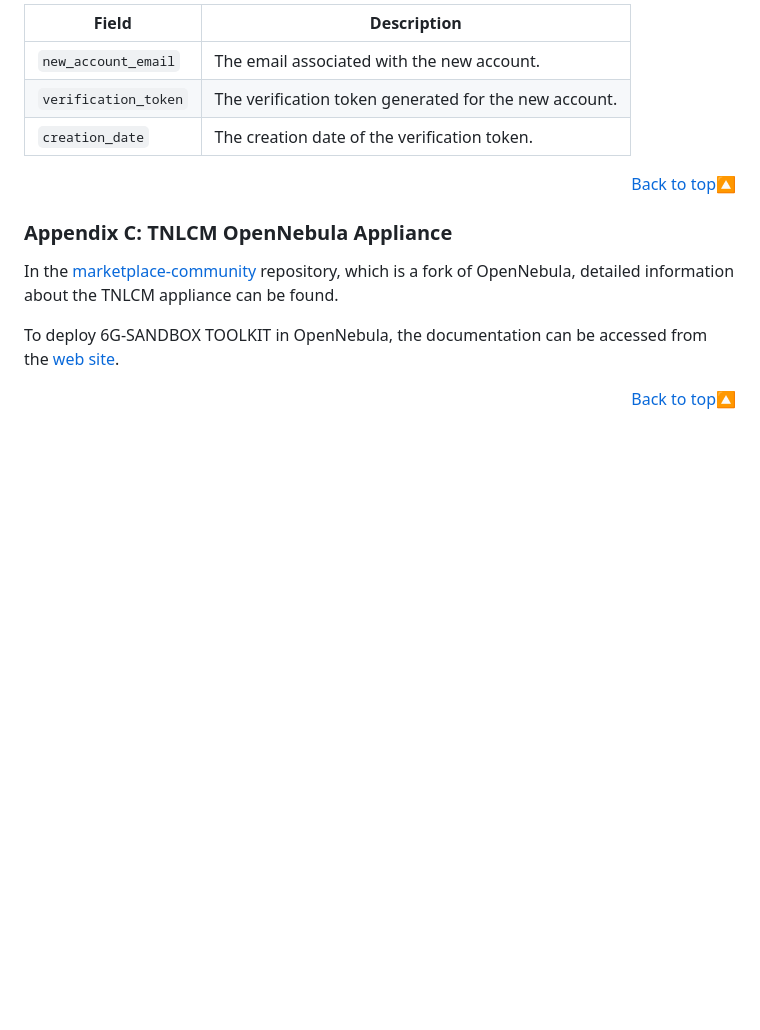
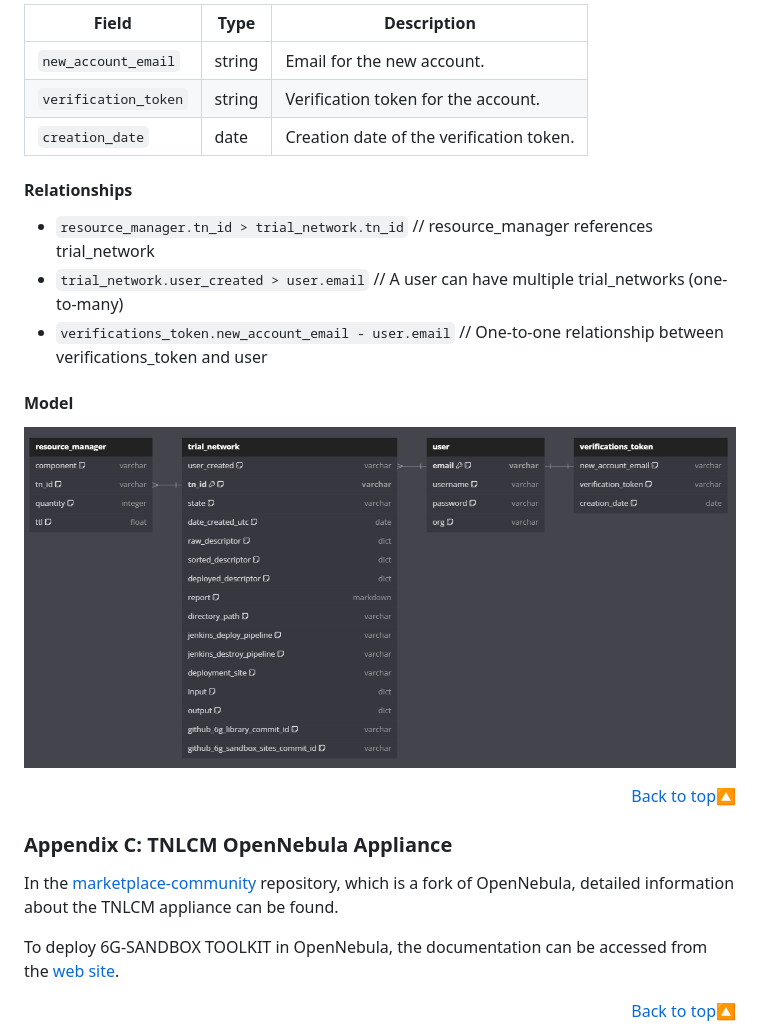
Before and after one commit to 6G-SANDBOX/TNLCM, a Markdown page: docs/README.md, the part around the change printed below. GitHub-like rendering; pictures changed too: docs/images/TNLCM_DATABASE_MODEL.png (added); blank space fills up the shorter version.

```diff
--- a/docs/README.md
+++ b/docs/README.md
@@ -311,9 +313,19 @@ The TNLCM database consists of several collections that store important informat
 
-| Field                | Description                                           |
-| -------------------- | ----------------------------------------------------- |
-| `new_account_email`  | The email associated with the new account.            |
-| `verification_token` | The verification token generated for the new account. |
-| `creation_date`      | The creation date of the verification token.          |
+| Field                | Type   | Description                              |
+| -------------------- | ------ | ---------------------------------------- |
+| `new_account_email`  | string | Email for the new account.               |
+| `verification_token` | string | Verification token for the account.      |
+| `creation_date`      | date   | Creation date of the verification token. |
+
+#### Relationships <!-- omit in toc -->
+
+- `resource_manager.tn_id > trial_network.tn_id` // resource_manager references trial_network
+- `trial_network.user_created > user.email` // A user can have multiple trial_networks (one-to-many)
+- `verifications_token.new_account_email - user.email` // One-to-one relationship between verifications_token and user
+
+#### Model <!-- omit in toc -->
+
+![TNLCM_DATABASE_MODEL](./images/TNLCM_DATABASE_MODEL.png)
 
 <p align="right"><a href="#readme-top">Back to top&#x1F53C;</a></p>
 
```
Also changed, not shown: other parts of docs/README.md (+34 -32 lines).
